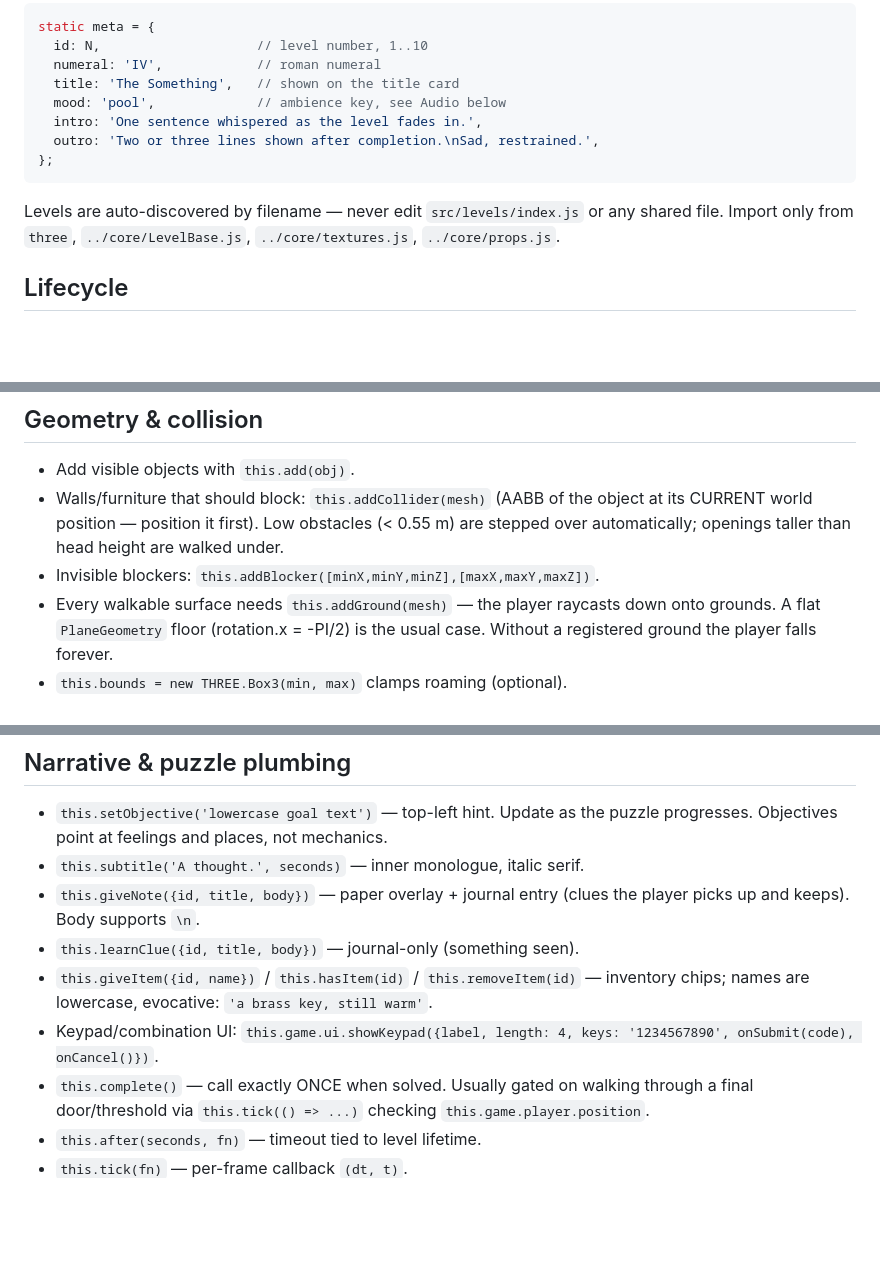
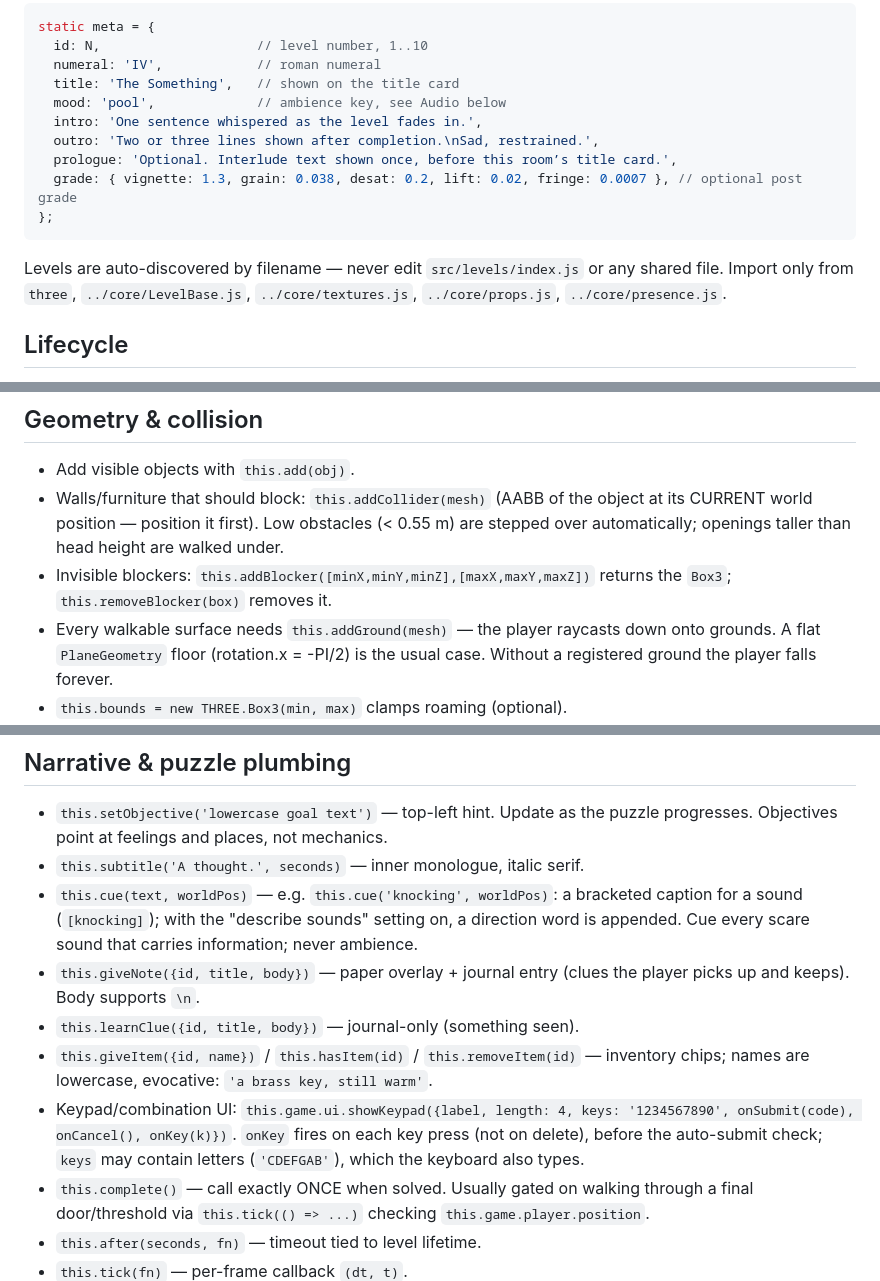
Before and after one commit to edward-sia/dreamcore, a Markdown page: docs/LEVEL_API.md, 3 parts joined by grey strips. GitHub-like rendering; blank space fills up the shorter version.

````diff
--- a/docs/LEVEL_API.md
+++ b/docs/LEVEL_API.md
@@ -23,12 +23,14 @@ static meta = {
   mood: 'pool',             // ambience key, see Audio below
   intro: 'One sentence whispered as the level fades in.',
   outro: 'Two or three lines shown after completion.\nSad, restrained.',
+  prologue: 'Optional. Interlude text shown once, before this room’s title card.',
+  grade: { vignette: 1.3, grain: 0.038, desat: 0.2, lift: 0.02, fringe: 0.0007 }, // optional post grade
 };
 ```
 
 Levels are auto-discovered by filename — never edit `src/levels/index.js`
 or any shared file. Import only from `three`, `../core/LevelBase.js`,
-`../core/textures.js`, `../core/props.js`.
+`../core/textures.js`, `../core/props.js`, `../core/presence.js`.
 
 ## Lifecycle
 
@@ -44,7 +46,8 @@ or any shared file. Import only from `three`, `../core/LevelBase.js`,
   object at its CURRENT world position — position it first). Low obstacles
   (< 0.55 m) are stepped over automatically; openings taller than head height
   are walked under.
-- Invisible blockers: `this.addBlocker([minX,minY,minZ],[maxX,maxY,maxZ])`.
+- Invisible blockers: `this.addBlocker([minX,minY,minZ],[maxX,maxY,maxZ])`
+  returns the `Box3`; `this.removeBlocker(box)` removes it.
 - Every walkable surface needs `this.addGround(mesh)` — the player raycasts
   down onto grounds. A flat `PlaneGeometry` floor (rotation.x = -PI/2) is the
   usual case. Without a registered ground the player falls forever.
@@ -72,13 +75,20 @@ this.game.interaction.setEnabled(obj, false); // temporarily disable
 - `this.setObjective('lowercase goal text')` — top-left hint. Update as the
   puzzle progresses. Objectives point at feelings and places, not mechanics.
 - `this.subtitle('A thought.', seconds)` — inner monologue, italic serif.
+- `this.cue(text, worldPos)` — e.g. `this.cue('knocking', worldPos)`: a
+  bracketed caption for a sound (`[knocking]`); with the "describe sounds"
+  setting on, a direction word is appended. Cue every scare sound that
+  carries information; never ambience.
 - `this.giveNote({id, title, body})` — paper overlay + journal entry (clues
   the player picks up and keeps). Body supports `\n`.
 - `this.learnClue({id, title, body})` — journal-only (something seen).
 - `this.giveItem({id, name})` / `this.hasItem(id)` / `this.removeItem(id)` —
   inventory chips; names are lowercase, evocative: `'a brass key, still warm'`.
 - Keypad/combination UI:
-  `this.game.ui.showKeypad({label, length: 4, keys: '1234567890', onSubmit(code), onCancel()})`.
+  `this.game.ui.showKeypad({label, length: 4, keys: '1234567890', onSubmit(code), onCancel(), onKey(k)})`.
+  `onKey` fires on each key press (not on delete), before the auto-submit
+  check; `keys` may contain letters (`'CDEFGAB'`), which the keyboard also
+  types.
 - `this.complete()` — call exactly ONCE when solved. Usually gated on walking
   through a final door/threshold via `this.tick(() => ...)` checking
   `this.game.player.position`.
````
Also changed, not shown: other parts of docs/LEVEL_API.md (+65 -4 lines), docs/DESIGN.md (+32 -0 lines).
